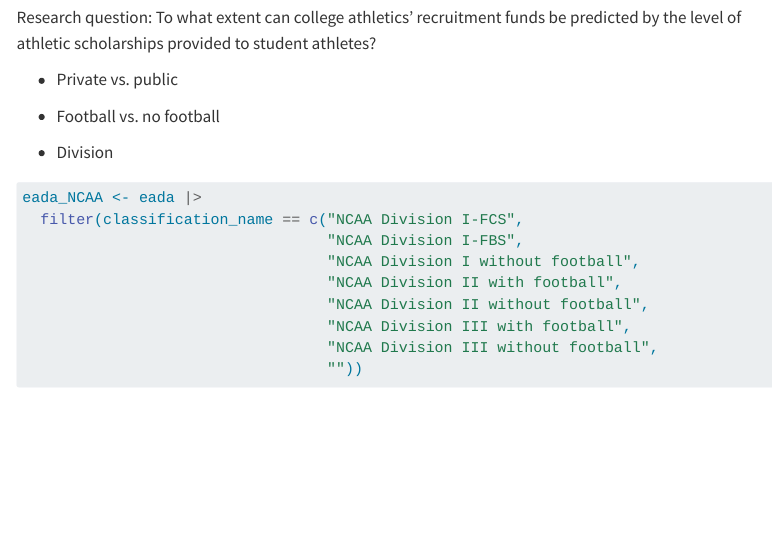
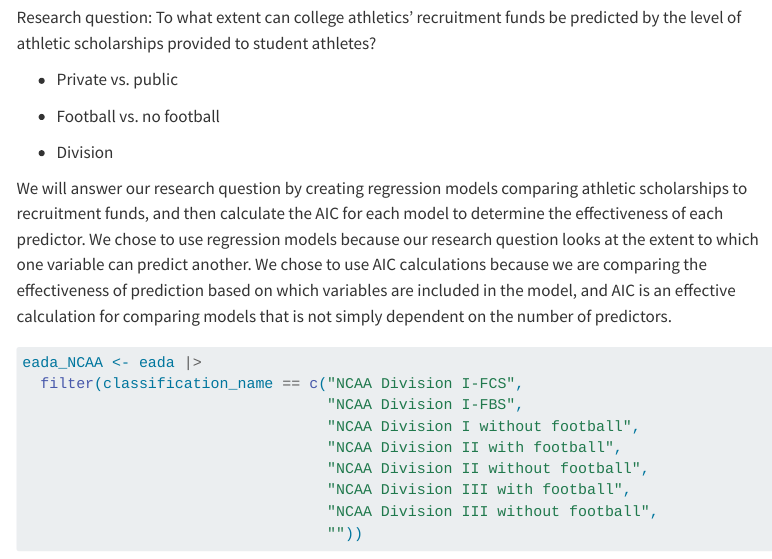
Before and after one commit to sta199-s23-2/project-the-great-group-3, a Quarto document (report.qmd): the page in a window 1100 px wide, from 1680 px down. Rendered offline with R 4.5, knitr and Pandoc in place of Quarto, with nearby package versions; some code elsewhere in the file could not run offline; menus at the side of the page are left out.

Commit message:
Added explanation of methods

````diff
--- a/report.qmd
+++ b/report.qmd
@@ -49,6 +49,8 @@ Research question: To what extent can college athletics' recruitment funds be pr
 -   Football vs. no football
 
 -   Division
+
+We will answer our research question by creating regression models comparing athletic scholarships to recruitment funds, and then calculate the AIC for each model to determine the effectiveness of each predictor.  We chose to use regression models because our research question looks at the extent to which one variable can predict another.  We chose to use AIC calculations because we are comparing the effectiveness of prediction based on which variables are included in the model, and AIC is an effective calculation for comparing models that is not simply dependent on the number of predictors.
 
 ```{r}
 #| label: filter-ncaa
````
Also changed, not shown: docs/search.json, 1 other file.
